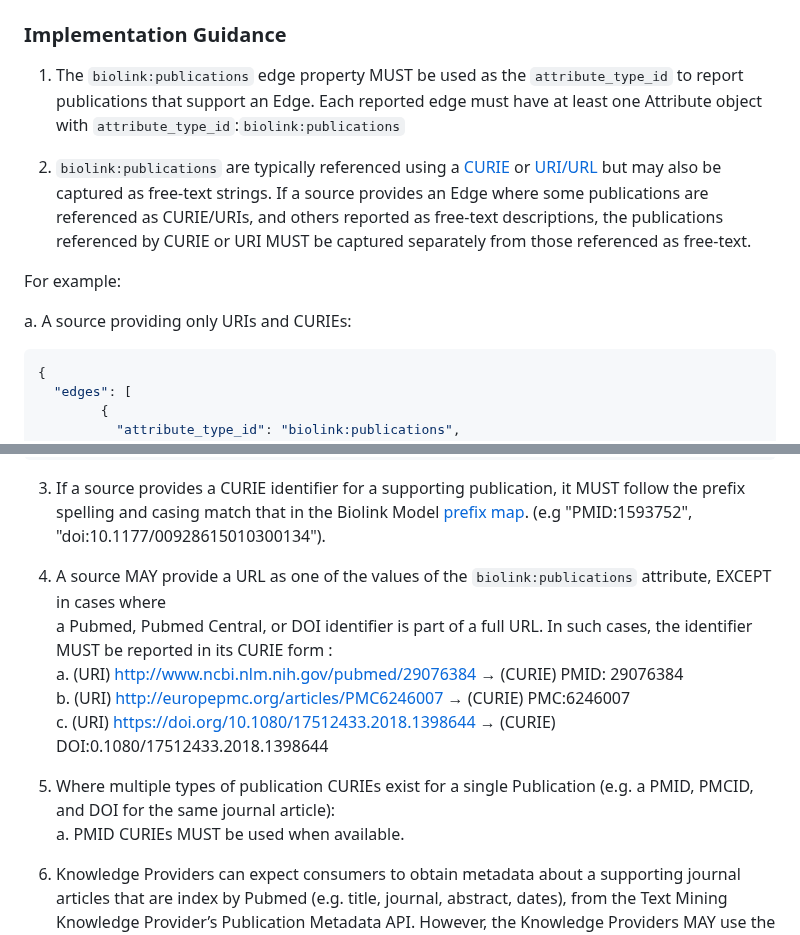
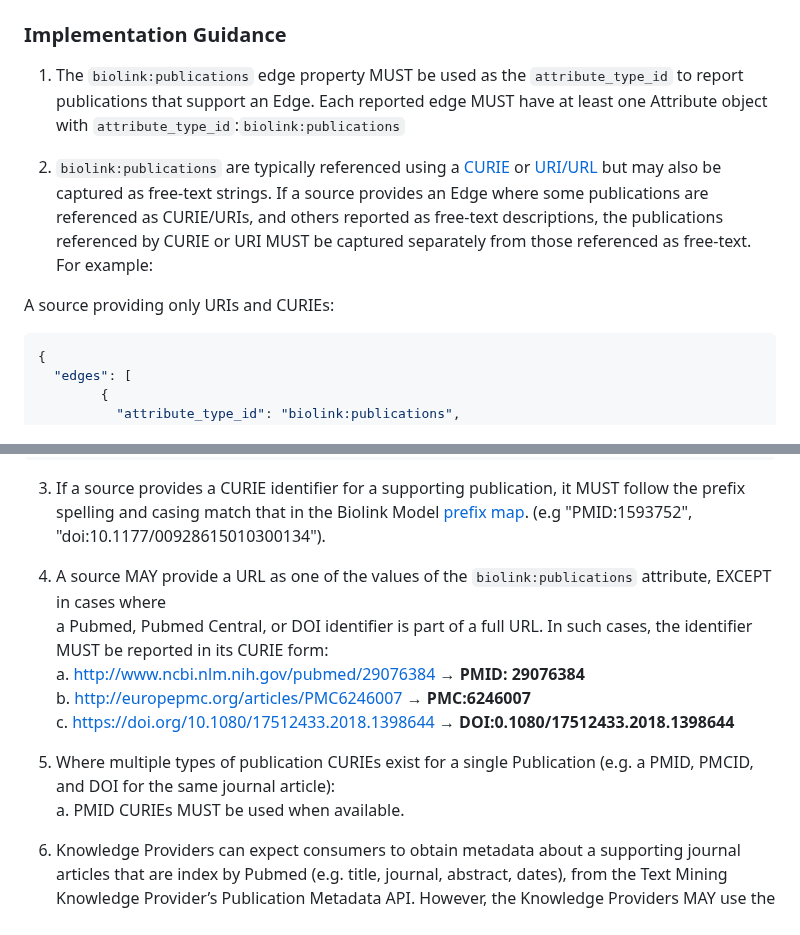
Before and after one commit to NCATSTranslator/ReasonerAPI, a Markdown page: examples/Attributes/publications.md, 2 parts joined by grey strips. Drawn GitHub-style.

Commit message:
formatting

````diff
--- a/examples/Attributes/publications.md
+++ b/examples/Attributes/publications.md
@@ -26,17 +26,16 @@ publications:
 ### Implementation Guidance
 
 1. The `biolink:publications` edge property MUST be used as the `attribute_type_id` to report
-publications that support an Edge.  Each reported edge must have at least one Attribute object with
+publications that support an Edge.  Each reported edge MUST have at least one Attribute object with
 `attribute_type_id`:`biolink:publications`
+
 
 2. `biolink:publications` are typically referenced using a [CURIE](https://www.w3.org/TR/2010/NOTE-curie-20101216/) or
 [URI/URL](https://www.w3.org/Addressing/) but may also be captured as free-text strings.
 If a source provides an Edge where some publications are referenced as CURIE/URIs, and others reported as free-text
-descriptions, the publications referenced by CURIE or URI MUST be captured separately from those referenced as free-text.
+descriptions, the publications referenced by CURIE or URI MUST be captured separately from those referenced as free-text.  For example:
 
-For example:
-
-a. A source providing only URIs and CURIEs:
+A source providing only URIs and CURIEs:
 ```json
 {
   "edges": [
@@ -122,17 +121,20 @@ list):
 3. If a source provides a CURIE identifier for a supporting publication, it MUST follow the
 prefix spelling and casing match that in the Biolink Model [prefix map](https://github.com/biolink/biolink-model/blob/master/prefix-map/biolink-model-prefix-map.json). (e.g "PMID:1593752", "doi:10.1177/00928615010300134").
 
+
 4. A source MAY provide a URL as one of the values of the `biolink:publications` attribute, EXCEPT in cases where
 a Pubmed, Pubmed Central, or DOI identifier is part of a full URL. In such cases, the identifier MUST be reported
-in its CURIE form :
-    a. (URI) http://www.ncbi.nlm.nih.gov/pubmed/29076384   →     (CURIE) PMID: 29076384
-    b. (URI) http://europepmc.org/articles/PMC6246007      →     (CURIE) PMC:6246007
-    c. (URI) https://doi.org/10.1080/17512433.2018.1398644 →     (CURIE) DOI:0.1080/17512433.2018.1398644
+in its CURIE form:
+    a. http://www.ncbi.nlm.nih.gov/pubmed/29076384   →  **PMID: 29076384**
+    b. http://europepmc.org/articles/PMC6246007      →  **PMC:6246007**
+    c. https://doi.org/10.1080/17512433.2018.1398644 →  **DOI:0.1080/17512433.2018.1398644**
+
 
 5. Where multiple types of publication CURIEs exist for a single Publication (e.g. a PMID, PMCID,
 and DOI for the same journal article):
     a. PMID CURIEs MUST be used when available.
 
+
 6. Knowledge Providers can expect consumers to obtain metadata about a supporting journal articles that
 are index by Pubmed (e.g. title, journal, abstract, dates), from the Text Mining Knowledge Provider’s
 Publication Metadata API. However, the Knowledge Providers MAY use the Attribute description and
````
Also changed, not shown: other parts of examples/Attributes/publications.md (+3 -3 lines).
